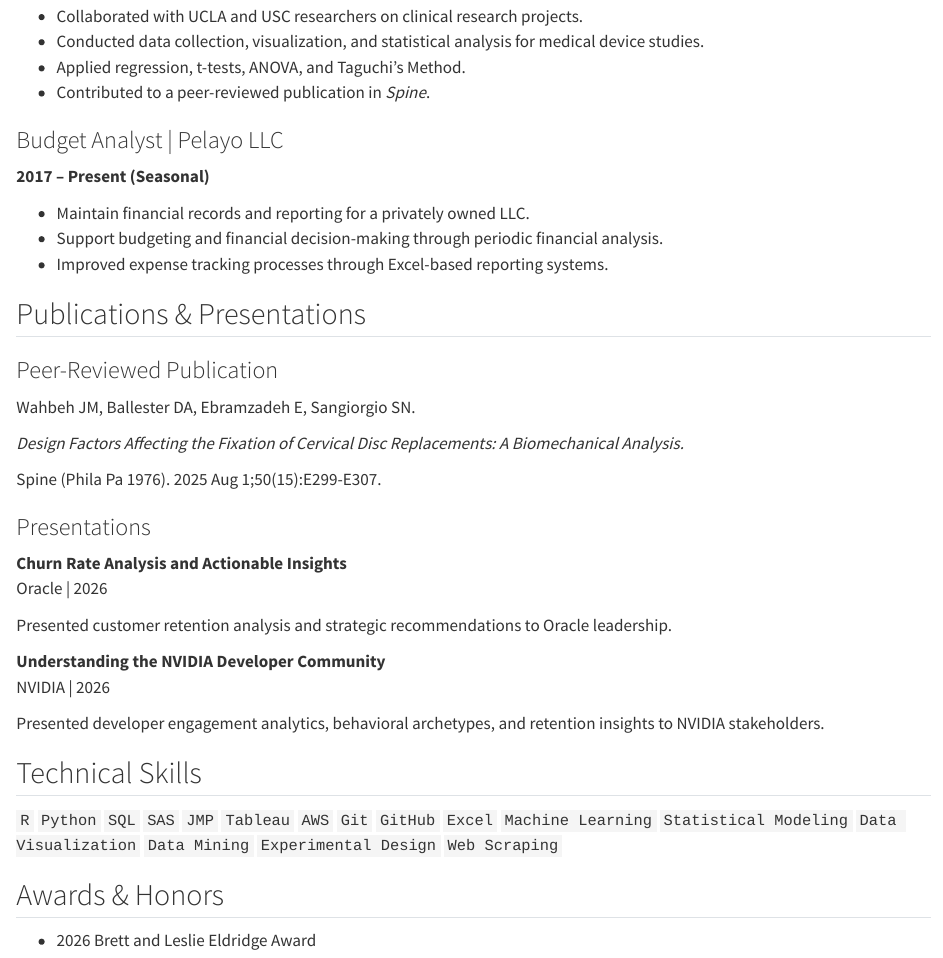
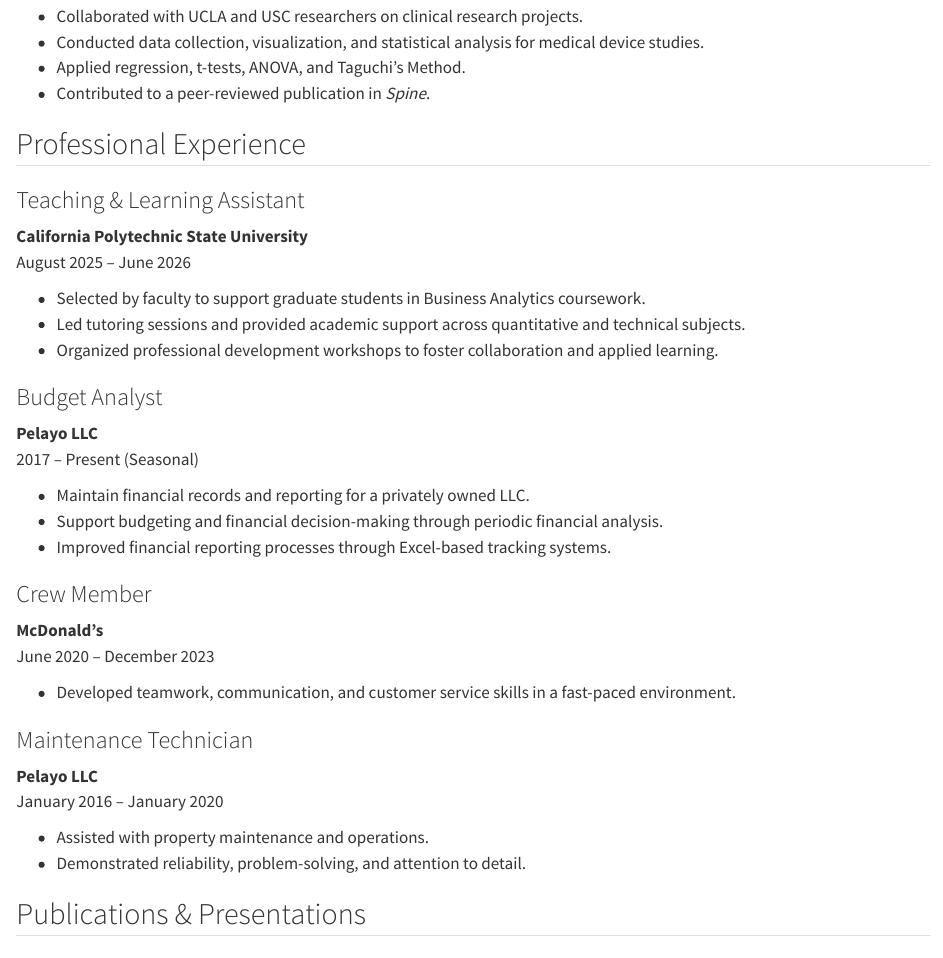
Before and after one commit to david-ballester/portfolio-website, a Quarto document (resume.qmd): the page in a window 1100 px wide, from 1610 px down before the commit and from 1480 px down after it, so that both start at the same text, and a second part further down, joined at a grey line. Rendered offline with R 4.5, knitr and Pandoc in place of Quarto, with nearby package versions.

Commit message:
Update portfolio content

```diff
--- a/resume.qmd
+++ b/resume.qmd
@@ -86,13 +76,44 @@
 - Applied regression, t-tests, ANOVA, and Taguchi's Method.
 - Contributed to a peer-reviewed publication in *Spine*.
 
-### Budget Analyst | Pelayo LLC
+:::
 
-**2017 – Present (Seasonal)**
+## Professional Experience
+
+::: {.cv-card}
+
+### Teaching & Learning Assistant
+
+**California Polytechnic State University**
+August 2025 – June 2026
+
+- Selected by faculty to support graduate students in Business Analytics coursework.
+- Led tutoring sessions and provided academic support across quantitative and technical subjects.
+- Organized professional development workshops to foster collaboration and applied learning.
+
+### Budget Analyst
+
+**Pelayo LLC**
+2017 – Present (Seasonal)
 
 - Maintain financial records and reporting for a privately owned LLC.
 - Support budgeting and financial decision-making through periodic financial analysis.
-- Improved expense tracking processes through Excel-based reporting systems.
+- Improved financial reporting processes through Excel-based tracking systems.
+
+### Crew Member
+
+**McDonald's**
+June 2020 – December 2023
+
+- Developed teamwork, communication, and customer service skills in a fast-paced environment.
+
+### Maintenance Technician
+
+**Pelayo LLC**
+January 2016 – January 2020
+
+- Assisted with property maintenance and operations.
+- Demonstrated reliability, problem-solving, and attention to detail.
 
 :::
 
@@ -122,10 +143,13 @@
 
 :::
 
-## Technical Skills
+## Skills
+
+::: {.cv-card}
+
+### Technical Skills
 
 ::: {.skill-list}
-
 `R`
 `Python`
 `SQL`
@@ -142,6 +166,39 @@
 `Data Mining`
 `Experimental Design`
 `Web Scraping`
+:::
+
+### Analytical Skills
+
+::: {.skill-list}
+`Statistical Modeling`
+`Machine Learning`
+`Forecasting`
+`Data Analysis`
+`Data Mining`
+`Experimental Design`
+`Business Analytics`
+`Customer Segmentation`
+`Survival Analysis`
+`Healthcare Analytics`
+`Critical Thinking`
+:::
+
+### Professional Skills
+
+::: {.skill-list}
+`Adaptability`
+`Collaboration`
+`Communication`
+`Attention to Detail`
+`Organization`
+`Leadership`
+`Initiative`
+`Creativity`
+`Problem Solving`
+`Positive Attitude`
+`Eager to Learn`
+:::
 
 :::
 
@@ -166,13 +223,6 @@
 - Financial Executive
 - Risk Management Chair
 
-### Teaching & Learning Assistant
-
-California Polytechnic State University
-
-- Selected by faculty to support graduate students in coursework.
-- Organized professional development workshops for Business Analytics graduate students.
-
 ### Society Memberships
 
 - Society for the Advancement of Chicanos and Native Americans in Science (SACNAS)
```
Also changed, not shown: .quarto/idx/resume.qmd.json, David Ballester CV.pdf (added), docs/search.json, resume.qmd (16 more changed lines), 4 other files.
